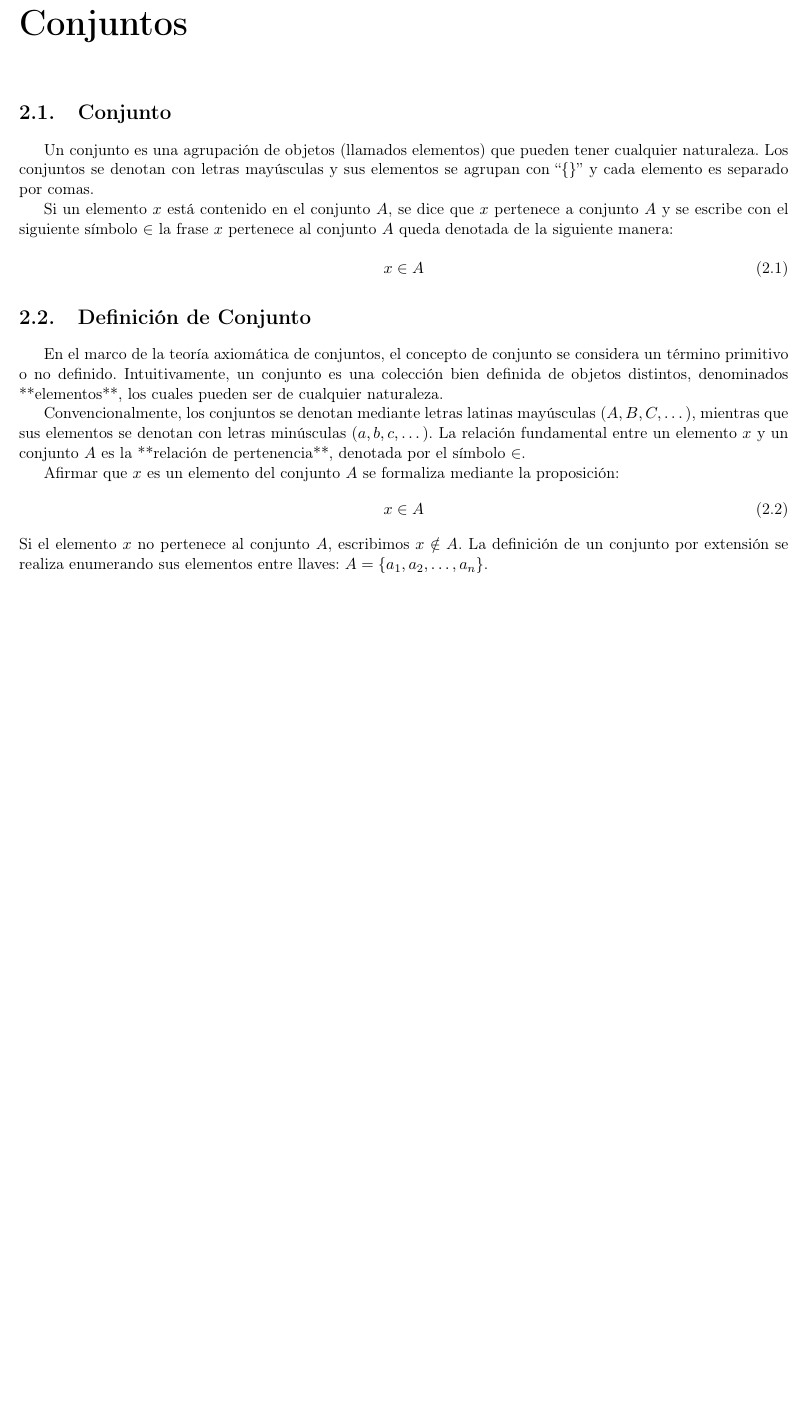
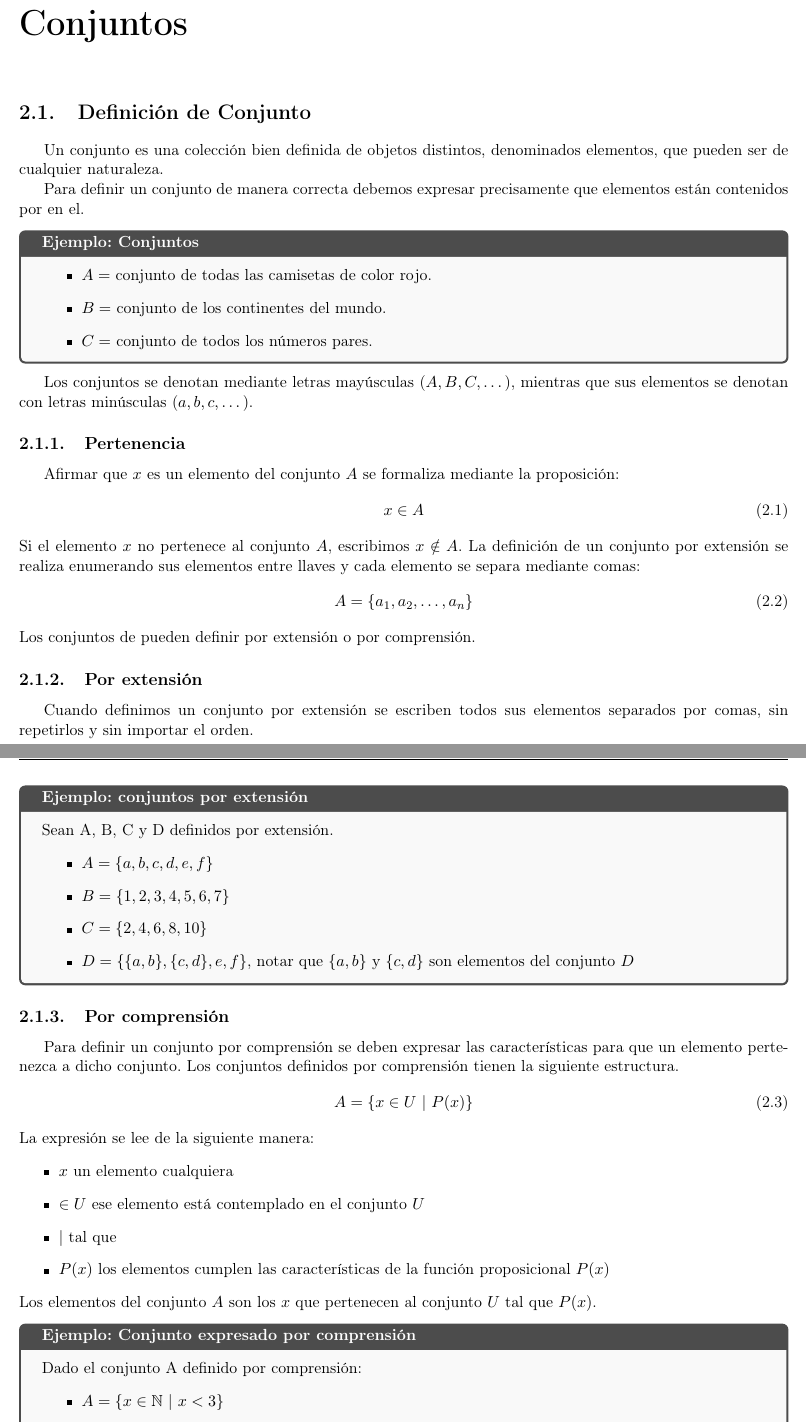
Before and after one commit to AlexisRivD/Libro-Introducci-n-al-algebra, a LaTeX book (main.tex, which reads chapter/cap02_conjuntos.tex): part of page 23 of 23 before the commit and two parts of pages 23 and 24 of 24 after it, the two joined at a grey line, cut so that both start at the same text, the shorter picture padded with empty space. Compiled offline with pdfLaTeX.

```diff
--- a/chapter/cap02_conjuntos.tex
+++ b/chapter/cap02_conjuntos.tex
@@ -1,21 +1,57 @@
 \chapter{Conjuntos}
-\section{Conjunto}
-	Un conjunto es una agrupación de objetos (llamados elementos) que pueden tener cualquier naturaleza. Los conjuntos se denotan con letras mayúsculas y sus elementos se agrupan con ``\{\}'' y cada elemento es separado por comas.
+\section{Definición de Conjunto}
+Un conjunto es una colección bien definida de objetos distintos, denominados elementos, que pueden ser de cualquier naturaleza.
 
-	Si un elemento $x$ está contenido en el conjunto $A$, se dice que $x$ pertenece a conjunto $A$ y se escribe con el siguiente símbolo $\in$ la frase $x$ pertenece al conjunto $A$ queda denotada de la siguiente manera:
+Para definir un conjunto de manera correcta debemos expresar precisamente que elementos están contenidos por en el.
 
-\begin{equation}
-	x \in A
-\end{equation}
+\begin{ejem}{Conjuntos}
+ \begin{itemize}
+	\item $A =$ conjunto de todas las camisetas de color rojo.
+	\item $B =$ conjunto de los continentes del mundo.
+	\item $C =$ conjunto de todos los números pares.
+\end{itemize}
+\end{ejem}
 
-\section{Definición de Conjunto}
+Los conjuntos se denotan mediante letras mayúsculas ($A, B, C, \dots$), mientras que sus elementos se denotan con letras minúsculas ($a, b, c, \dots$).
 
-En el marco de la teoría axiomática de conjuntos, el concepto de conjunto se considera un término primitivo o no definido. Intuitivamente, un conjunto es una colección bien definida de objetos distintos, denominados **elementos**, los cuales pueden ser de cualquier naturaleza.
-
-Convencionalmente, los conjuntos se denotan mediante letras latinas mayúsculas ($A, B, C, \dots$), mientras que sus elementos se denotan con letras minúsculas ($a, b, c, \dots$). La relación fundamental entre un elemento $x$ y un conjunto $A$ es la **relación de pertenencia**, denotada por el símbolo $\in$.
-
+\subsection{Pertenencia}
 Afirmar que $x$ es un elemento del conjunto $A$ se formaliza mediante la proposición:
 \begin{equation}
 	x \in A
 \end{equation}
-Si el elemento $x$ no pertenece al conjunto $A$, escribimos $x \notin A$. La definición de un conjunto por extensión se realiza enumerando sus elementos entre llaves: $A = \{a_1, a_2, \dots, a_n\}$.
+Si el elemento $x$ no pertenece al conjunto $A$, escribimos $x \notin A$. La definición de un conjunto por extensión se realiza enumerando sus elementos entre llaves y cada elemento se separa mediante comas:
+\begin{equation}
+A = \{a_1, a_2, \dots, a_n\}
+\end{equation}
+Los conjuntos de pueden definir por extensión o por comprensión.
+\subsection{Por extensión}
+Cuando definimos un conjunto por extensión se escriben todos sus elementos separados por comas, sin repetirlos y sin importar el orden.
+\begin{ejem}{conjuntos por extensión}
+	Sean A, B, C y D definidos por extensión.
+	\begin{itemize}
+		\item $A = \{a,b,c,d,e,f\}$
+		\item $B = \{1,2,3,4,5,6,7\}$
+		\item $C = \{2,4,6,8,10\}$
+		\item $D = \{\{a,b\},\{c,d\},e,f\}$, notar que $\{a,b\}$ y $\{c,d\}$ son elementos del conjunto $D$
+	\end{itemize}
+\end{ejem}
+
+\subsection{Por comprensión}
+Para definir un conjunto por comprensión se deben expresar las características para que un elemento pertenezca a dicho conjunto. Los conjuntos definidos por comprensión tienen la siguiente estructura.
+\begin{equation}
+A = \{ x \in U \ | \ P(x)\}
+\end{equation}
+La expresión se lee de la siguiente manera:
+\begin{itemize}
+	\item $x$ un elemento cualquiera
+	\item $\in U$ ese elemento está contemplado en el conjunto $U$
+	\item $|$ tal que
+	\item $P(x)$ los elementos cumplen las características de la función proposicional $P(x)$
+\end{itemize}
+Los elementos del conjunto $A$ son los $x$ que pertenecen al conjunto $U$ tal que $P(x)$.
+
+\begin{ejem}{Conjunto expresado por comprensión}
+	Dado el conjunto A definido por comprensión:
+\begin{itemize}
+	\item $A = \{x \in \mathbb{N} \ | \ x < 3 \}$
+\end{itemize}
@@ -21,0 +65 @@
+\end{ejem}
```
Also changed, not shown: main.pdf, chapter/cap02_conjuntos.tex (13 more changed lines).
